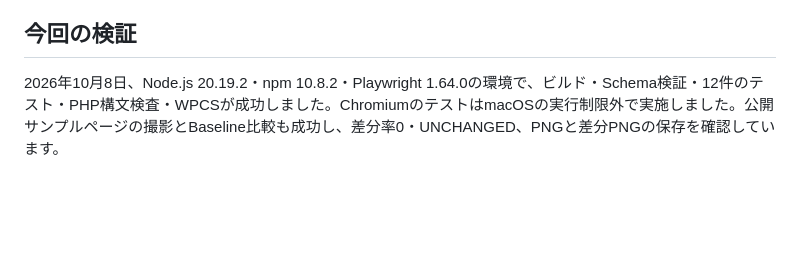
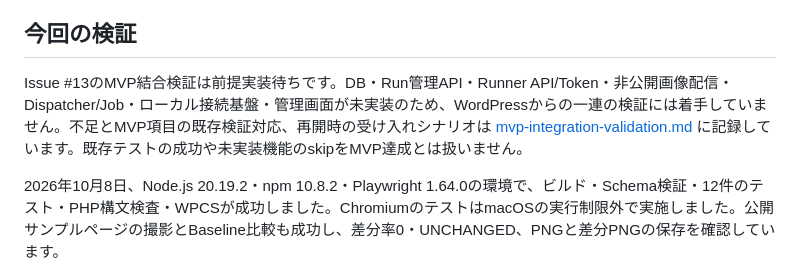
Before and after one commit to Olein-jp/od-visual-regression, a Markdown page: docs/implementation-status.md, the part around the change. Drawn GitHub-style; blank space fills up the shorter version.

```diff
--- a/docs/implementation-status.md
+++ b/docs/implementation-status.md
@@ -34,6 +34,8 @@ Issue #11のPhase 6設計案は [admin-ui-design.md](admin-ui-design.md) にま
 
 ## 今回の検証
 
+Issue #13のMVP結合検証は前提実装待ちです。DB・Run管理API・Runner API/Token・非公開画像配信・Dispatcher/Job・ローカル接続基盤・管理画面が未実装のため、WordPressからの一連の検証には着手していません。不足とMVP項目の既存検証対応、再開時の受け入れシナリオは [mvp-integration-validation.md](mvp-integration-validation.md) に記録しています。既存テストの成功や未実装機能のskipをMVP達成とは扱いません。
+
 2026年10月8日、Node.js 20.19.2・npm 10.8.2・Playwright 1.64.0の環境で、ビルド・Schema検証・12件のテスト・PHP構文検査・WPCSが成功しました。ChromiumのテストはmacOSの実行制限外で実施しました。公開サンプルページの撮影とBaseline比較も成功し、差分率0・UNCHANGED、PNGと差分PNGの保存を確認しています。
 
 wp-envの設定は更新しましたが、停止中だったWordPress環境の起動・マウント反映は今回検証していません。Cloud Run、WordPressへのアップロード、管理画面からの実行は未検証・未実装です。
```
Also changed, not shown: docs/development.md (+2 -0 lines), docs/mvp-integration-validation.md (added, +69 -0 lines).
